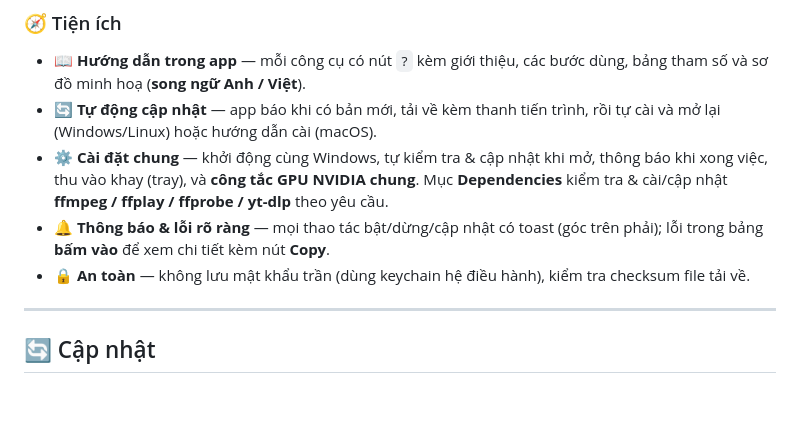
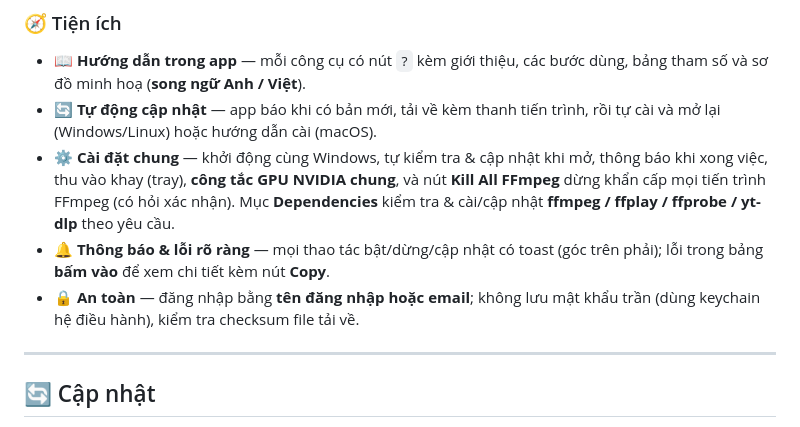
Before and after one commit to youtubervn/Super-Zenni-Tool-AIO-releases, a Markdown page: README.md, the part around the change. Drawn GitHub-style; blank space fills up the shorter version.

Commit message:
docs: Kill All FFmpeg now in Settings; sign in with username or email

```diff
--- a/README.md
+++ b/README.md
@@ -94,9 +94,9 @@ Cần thư viện hệ thống `libgtk-3` và `libwebkit2gtk-4.0` (đa số bả
 ### 🧭 Tiện ích
 - 📖 **Hướng dẫn trong app** — mỗi công cụ có nút `?` kèm giới thiệu, các bước dùng, bảng tham số và sơ đồ minh hoạ (**song ngữ Anh / Việt**).
 - 🔄 **Tự động cập nhật** — app báo khi có bản mới, tải về kèm thanh tiến trình, rồi tự cài và mở lại (Windows/Linux) hoặc hướng dẫn cài (macOS).
-- ⚙️ **Cài đặt chung** — khởi động cùng Windows, tự kiểm tra & cập nhật khi mở, thông báo khi xong việc, thu vào khay (tray), và **công tắc GPU NVIDIA chung**. Mục **Dependencies** kiểm tra & cài/cập nhật **ffmpeg / ffplay / ffprobe / yt-dlp** theo yêu cầu.
+- ⚙️ **Cài đặt chung** — khởi động cùng Windows, tự kiểm tra & cập nhật khi mở, thông báo khi xong việc, thu vào khay (tray), **công tắc GPU NVIDIA chung**, và nút **Kill All FFmpeg** dừng khẩn cấp mọi tiến trình FFmpeg (có hỏi xác nhận). Mục **Dependencies** kiểm tra & cài/cập nhật **ffmpeg / ffplay / ffprobe / yt-dlp** theo yêu cầu.
 - 🔔 **Thông báo & lỗi rõ ràng** — mọi thao tác bật/dừng/cập nhật có toast (góc trên phải); lỗi trong bảng **bấm vào** để xem chi tiết kèm nút **Copy**.
-- 🔒 **An toàn** — không lưu mật khẩu trần (dùng keychain hệ điều hành), kiểm tra checksum file tải về.
+- 🔒 **An toàn** — đăng nhập bằng **tên đăng nhập hoặc email**; không lưu mật khẩu trần (dùng keychain hệ điều hành), kiểm tra checksum file tải về.
 
 ---
 
```
